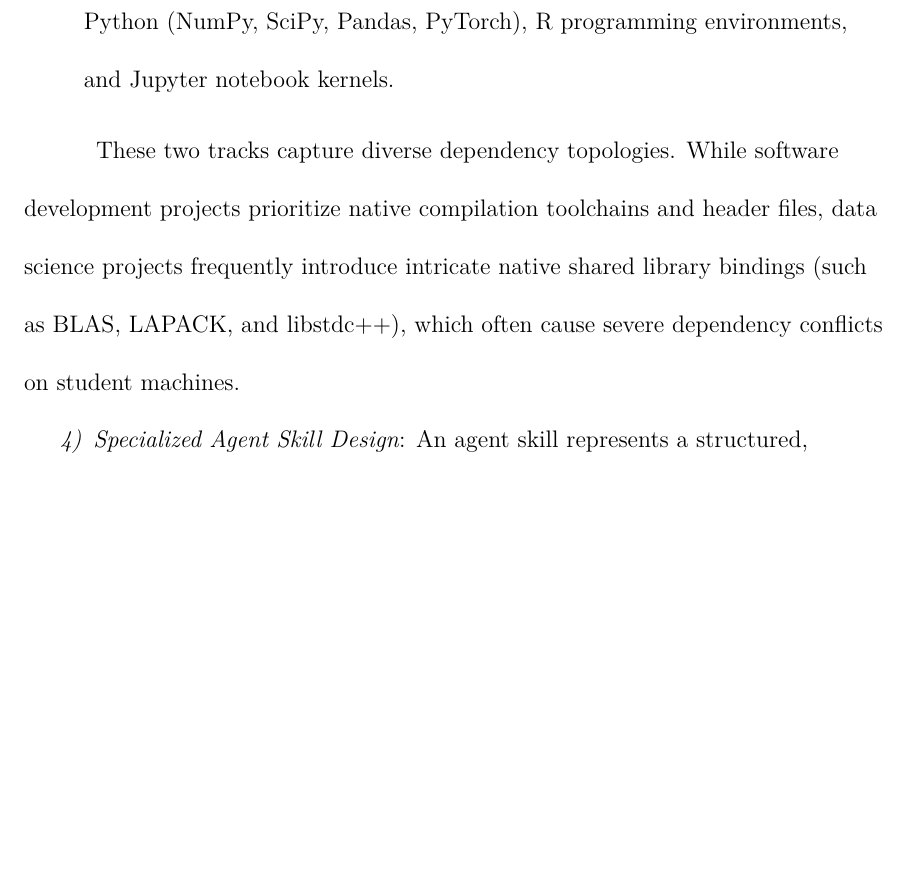
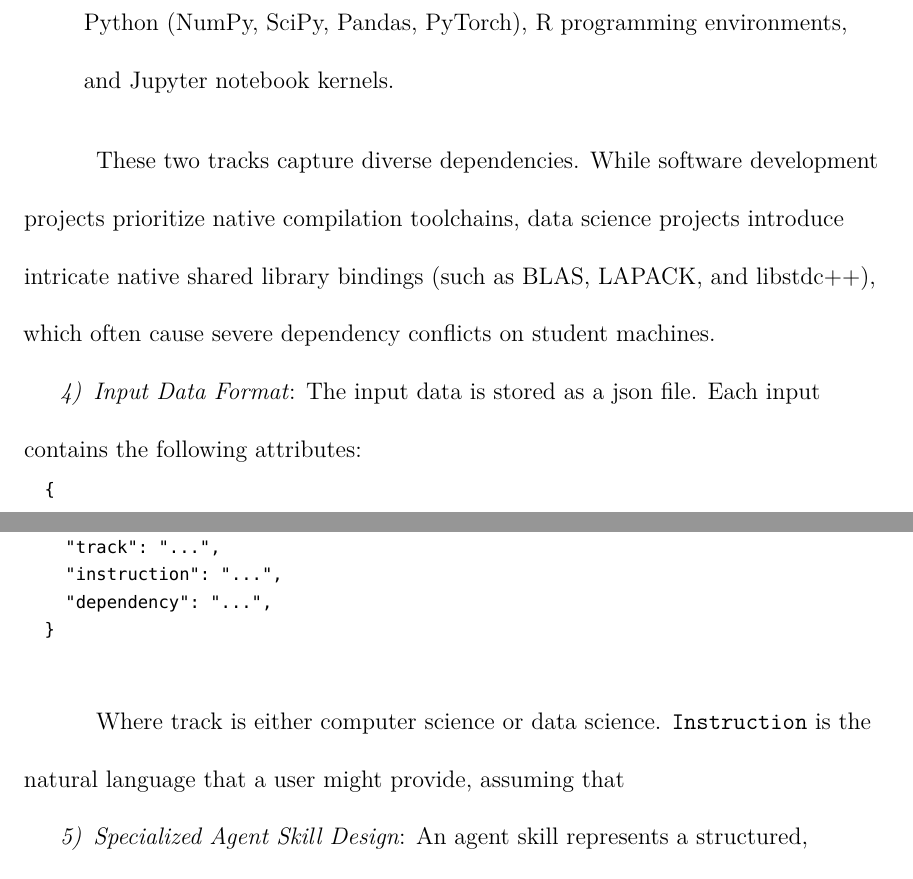
Before and after one commit to curlyLasagna/COSC898_Thesis, a LaTeX thesis (Dissertation.tex, which reads Pages/B-Text/body.tex): part of page 30 of 49 before the commit and two parts of pages 30 and 31 of 50 after it, the two joined at a grey line, cut so that both start at the same text, the shorter picture padded with empty space. Compiled offline with XeLaTeX; a missing font is replaced by an installed copy or a similar font.

Commit message:
Pages/B-Text/body.tex

```diff
--- a/Pages/B-Text/body.tex
+++ b/Pages/B-Text/body.tex
@@ -70,7 +70,21 @@ Because benchmark datasets for declarative Nix environments did not exist, we co
 	\item \textbf{Data Science Track:} Curated coursework requiring complex scientific libraries, interpreted runtimes, and external mathematical packages, including Python (NumPy, SciPy, Pandas, PyTorch), R programming environments, and Jupyter notebook kernels.
 \end{enumerate}
 
-These two tracks capture diverse dependency topologies. While software development projects prioritize native compilation toolchains and header files, data science projects frequently introduce intricate native shared library bindings (such as BLAS, LAPACK, and libstdc++), which often cause severe dependency conflicts on student machines.
+These two tracks capture diverse dependencies. While software development projects prioritize native compilation toolchains, data science projects introduce intricate native shared library bindings (such as BLAS, LAPACK, and libstdc++), which often cause severe dependency conflicts on student machines.
+
+\subsection{Input Data Format}
+
+The input data is stored as a json file. Each input contains the following attributes:
+
+\begin{lstlisting}
+  {
+    "track": "...",
+    "instruction": "...",
+    "dependency": "...",
+  }
+\end{lstlisting}
+
+Where track is either computer science or data science. \texttt{Instruction} is the natural language that a user might provide, assuming that
 
 \subsection{Specialized Agent Skill Design}\label{subsec:agent-skill}
 
```
